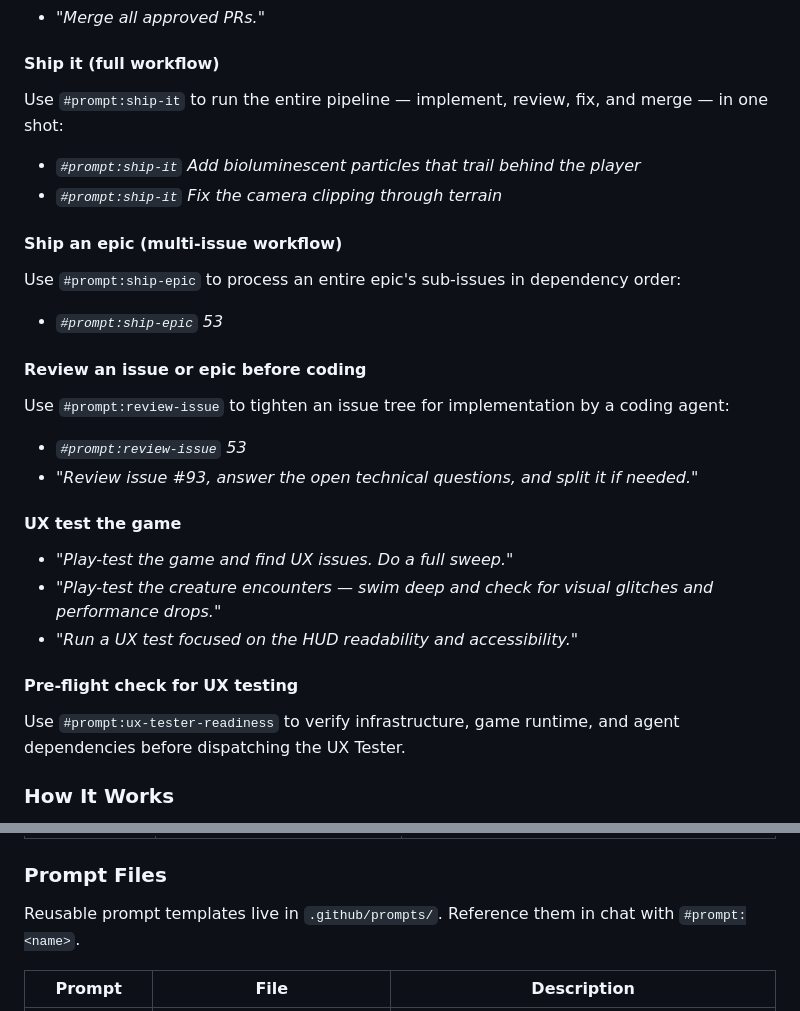
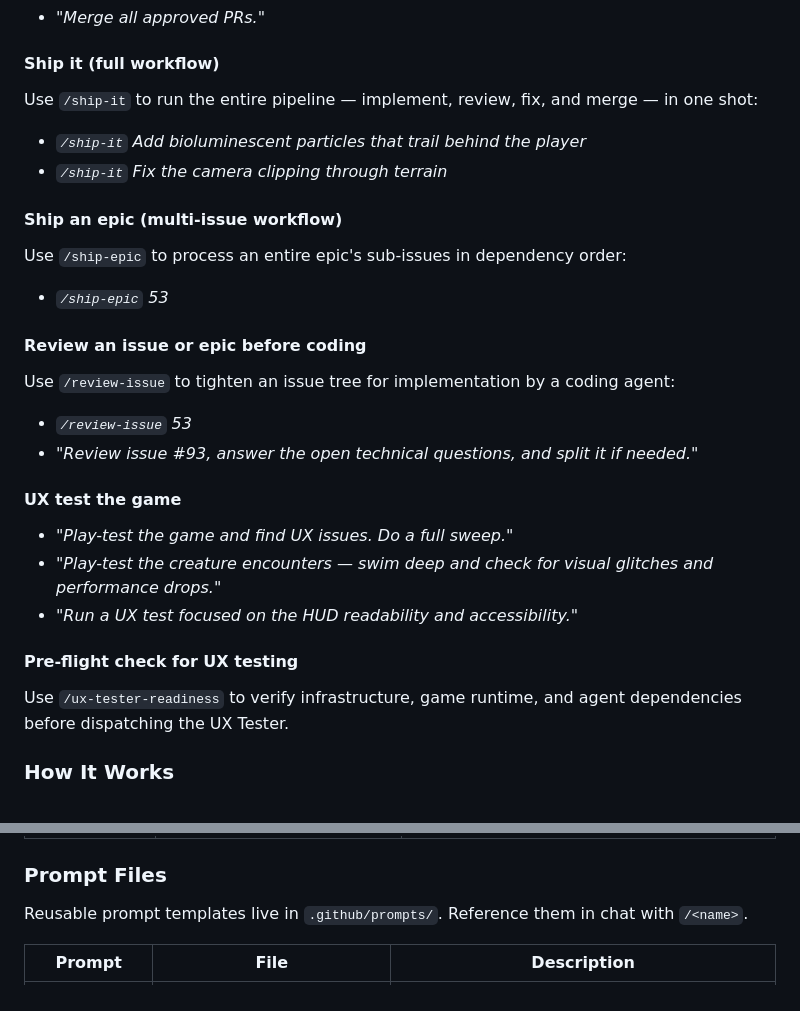
Before and after one commit to pwretmo/deep-underworld, a Markdown page: README.md, 2 parts joined by grey strips. Rendered like a GitHub page.

Commit message:
docs: use / prefix for prompt file references in README

```diff
--- a/README.md
+++ b/README.md
@@ -61,22 +61,22 @@ These are prompts you type into the VS Code Copilot chat. The orchestrator will
 
 #### Ship it (full workflow)
 
-Use `#prompt:ship-it` to run the entire pipeline — implement, review, fix, and merge — in one shot:
+Use `/ship-it` to run the entire pipeline — implement, review, fix, and merge — in one shot:
 
-- *`#prompt:ship-it` Add bioluminescent particles that trail behind the player*
-- *`#prompt:ship-it` Fix the camera clipping through terrain*
+- *`/ship-it` Add bioluminescent particles that trail behind the player*
+- *`/ship-it` Fix the camera clipping through terrain*
 
 #### Ship an epic (multi-issue workflow)
 
-Use `#prompt:ship-epic` to process an entire epic's sub-issues in dependency order:
+Use `/ship-epic` to process an entire epic's sub-issues in dependency order:
 
-- *`#prompt:ship-epic` 53*
+- *`/ship-epic` 53*
 
 #### Review an issue or epic before coding
 
-Use `#prompt:review-issue` to tighten an issue tree for implementation by a coding agent:
+Use `/review-issue` to tighten an issue tree for implementation by a coding agent:
 
-- *`#prompt:review-issue` 53*
+- *`/review-issue` 53*
 - *"Review issue #93, answer the open technical questions, and split it if needed."*
 
 #### UX test the game
@@ -87,7 +87,7 @@ Use `#prompt:review-issue` to tighten an issue tree for implementation by a codi
 
 #### Pre-flight check for UX testing
 
-Use `#prompt:ux-tester-readiness` to verify infrastructure, game runtime, and agent dependencies before dispatching the UX Tester.
+Use `/ux-tester-readiness` to verify infrastructure, game runtime, and agent dependencies before dispatching the UX Tester.
 
 ### How It Works
 
@@ -128,7 +128,7 @@ Skills provide domain-specific procedural knowledge that agents reference during
 
 ### Prompt Files
 
-Reusable prompt templates live in `.github/prompts/`. Reference them in chat with `#prompt:<name>`.
+Reusable prompt templates live in `.github/prompts/`. Reference them in chat with `/<name>`.
 
 | Prompt | File | Description |
 | --- | --- | --- |
```
